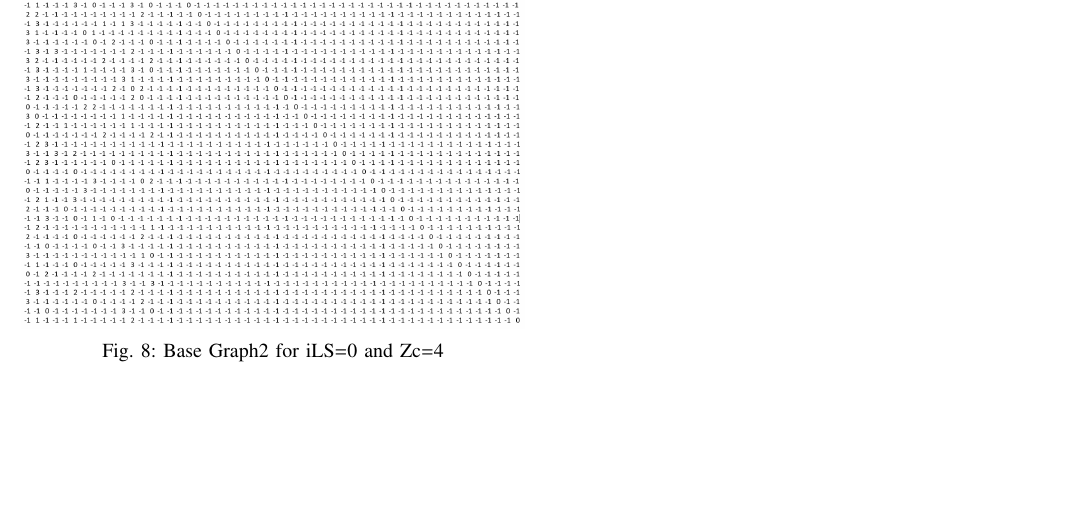
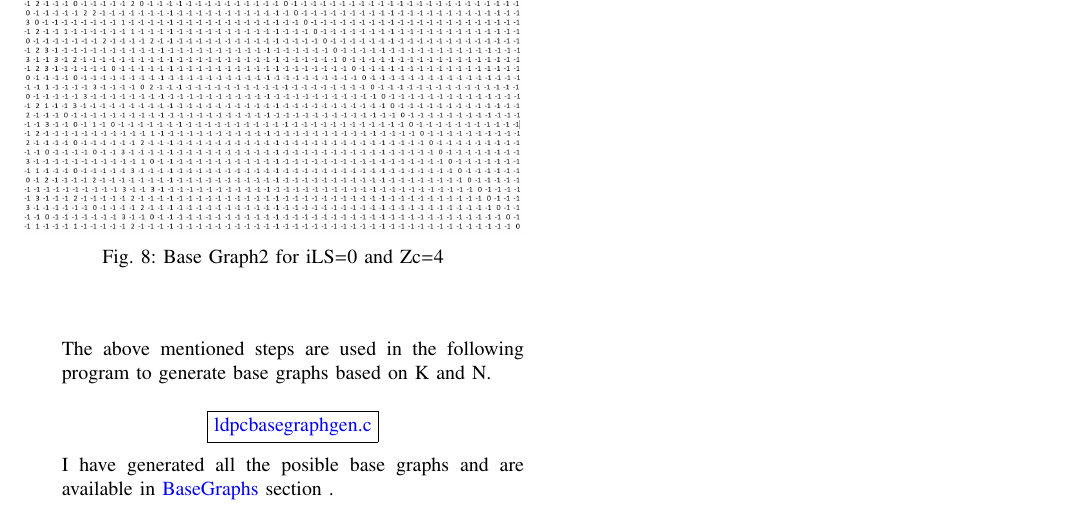
Before and after one commit to KrishnaYadati/IIT-H-FWC-Project, a LaTeX paper (5G-NR-LDPC-Encoder/docs/main.tex): part of page 4 of 4, cut so that both start at the same text, the shorter picture padded with empty space. Compiled offline with pdfLaTeX.

Commit message:
doc-update

```diff
--- a/5G-NR-LDPC-Encoder/docs/main.tex
+++ b/5G-NR-LDPC-Encoder/docs/main.tex
@@ -393,6 +393,13 @@ Below I have illustrated how the Base Matrix entries P(i.j) are populated, I hav
      \caption{Base Graph2 for iLS=0 and Zc=4}
   \end{figure}\\
 
+  The above mentioned steps are used in the following program to generate base graphs based on K and N.\\
+   \begin{center}
+     \fbox {\href{https://github.com/KrishnaYadati/IIT-H-FWC-Project/blob/main/5G-NR-LDPC-Encoder/codes/ldpcbasegraphgen.c}{ldpcbasegraphgen.c}}
+       \end{center}
+      \vspace{2mm}
+I have generated all the posible base graphs and are available in {\href{https://github.com/KrishnaYadati/IIT-H-FWC-Project/tree/main/5G-NR-LDPC-Encoder/Base_Graphs}{BaseGraphs}} section .\\
+
             \end{enumerate}
 
 
```
Also changed, not shown: 5G-NR-LDPC-Encoder/docs/main.pdf, 2 other files.
